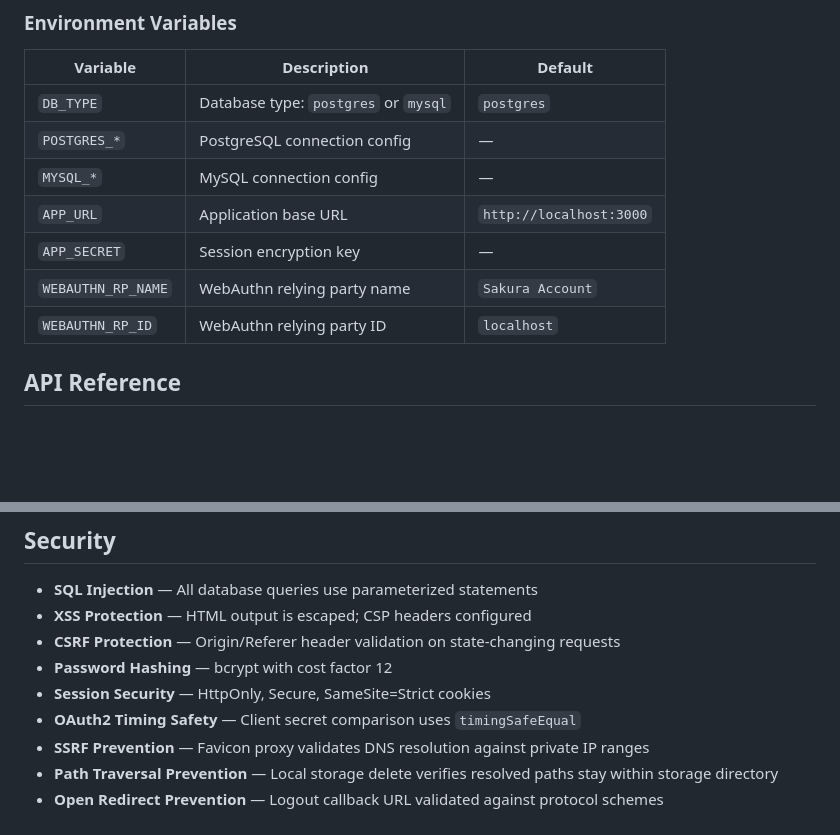
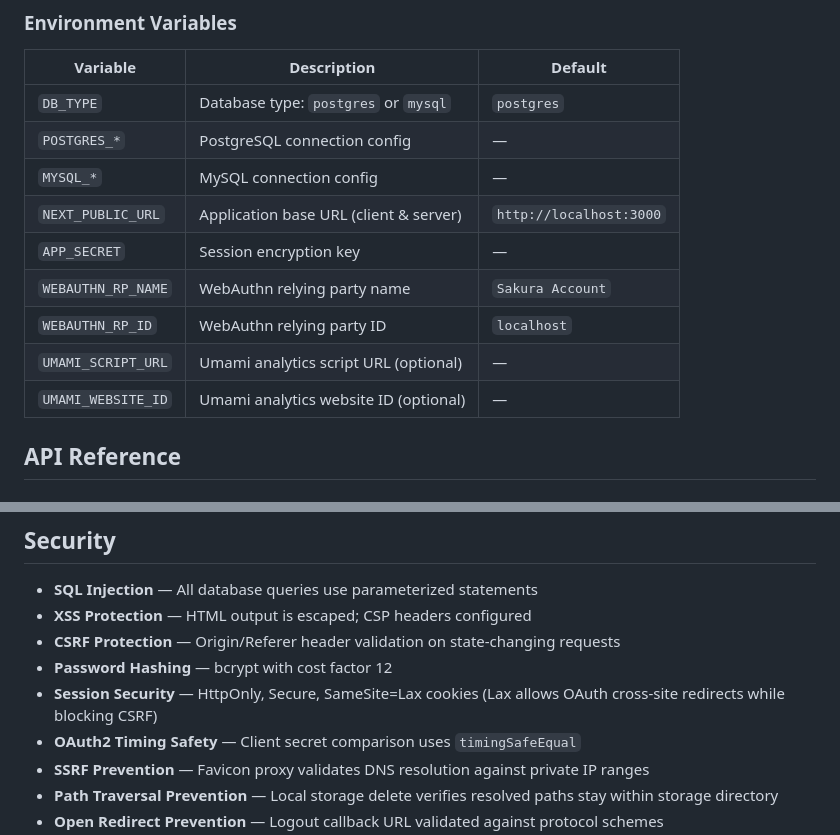
Before and after one commit to elysiawen/SakuraAccount, a Markdown page: README.md, 2 parts joined by grey strips. Rendered like a GitHub page; blank space fills up the shorter version.

```diff
--- a/README.md
+++ b/README.md
@@ -73,10 +73,12 @@ npm run dev
 | `DB_TYPE` | Database type: `postgres` or `mysql` | `postgres` |
 | `POSTGRES_*` | PostgreSQL connection config | — |
 | `MYSQL_*` | MySQL connection config | — |
-| `APP_URL` | Application base URL | `http://localhost:3000` |
+| `NEXT_PUBLIC_URL` | Application base URL (client & server) | `http://localhost:3000` |
 | `APP_SECRET` | Session encryption key | — |
 | `WEBAUTHN_RP_NAME` | WebAuthn relying party name | `Sakura Account` |
 | `WEBAUTHN_RP_ID` | WebAuthn relying party ID | `localhost` |
+| `UMAMI_SCRIPT_URL` | Umami analytics script URL (optional) | — |
+| `UMAMI_WEBSITE_ID` | Umami analytics website ID (optional) | — |
 
 ## API Reference
 
@@ -118,7 +120,7 @@ npm run dev
 - **XSS Protection** — HTML output is escaped; CSP headers configured
 - **CSRF Protection** — Origin/Referer header validation on state-changing requests
 - **Password Hashing** — bcrypt with cost factor 12
-- **Session Security** — HttpOnly, Secure, SameSite=Strict cookies
+- **Session Security** — HttpOnly, Secure, SameSite=Lax cookies (Lax allows OAuth cross-site redirects while blocking CSRF)
 - **OAuth2 Timing Safety** — Client secret comparison uses `timingSafeEqual`
 - **SSRF Prevention** — Favicon proxy validates DNS resolution against private IP ranges
 - **Path Traversal Prevention** — Local storage delete verifies resolved paths stay within storage directory
```
Also changed, not shown: README.zh-CN.md (+4 -2 lines).
